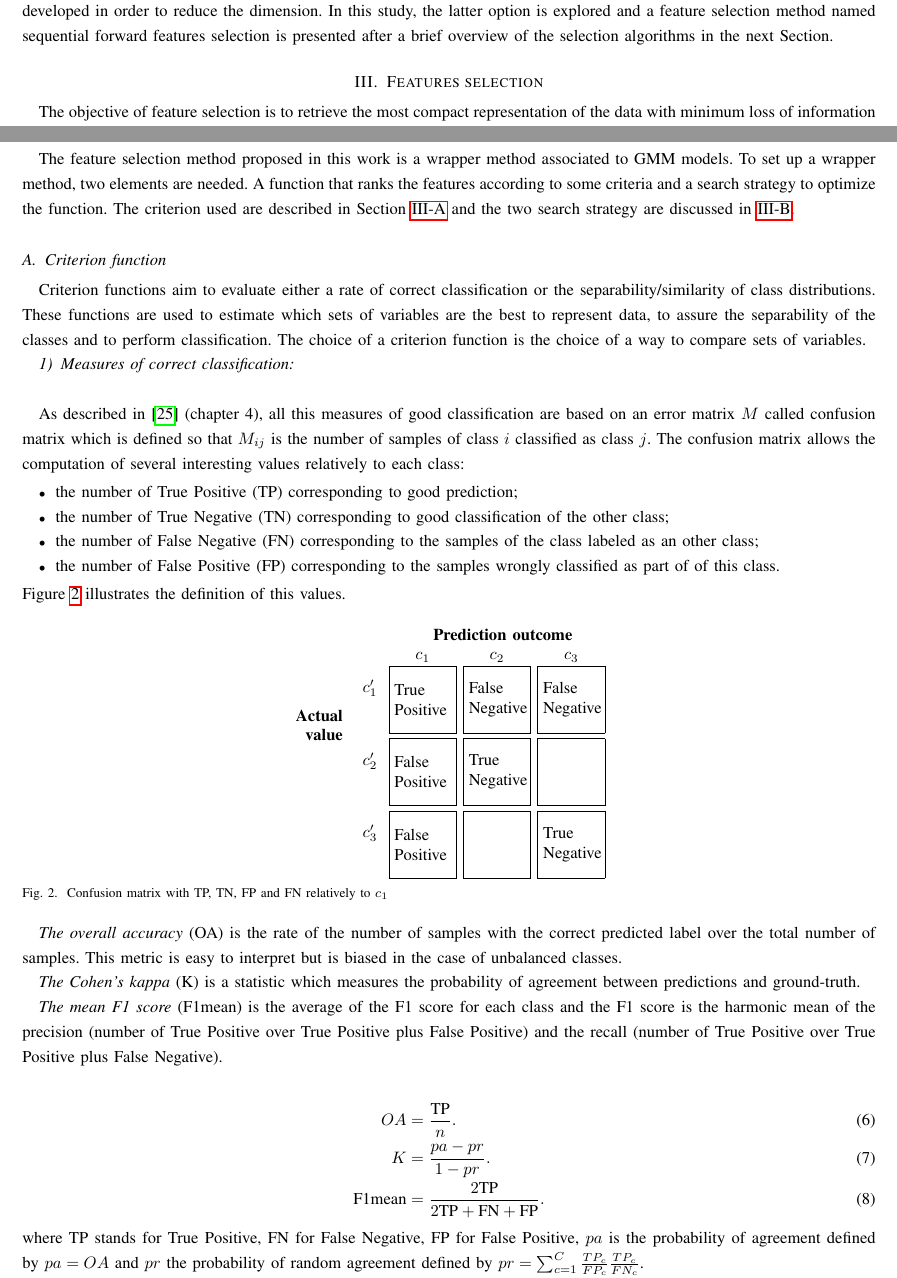
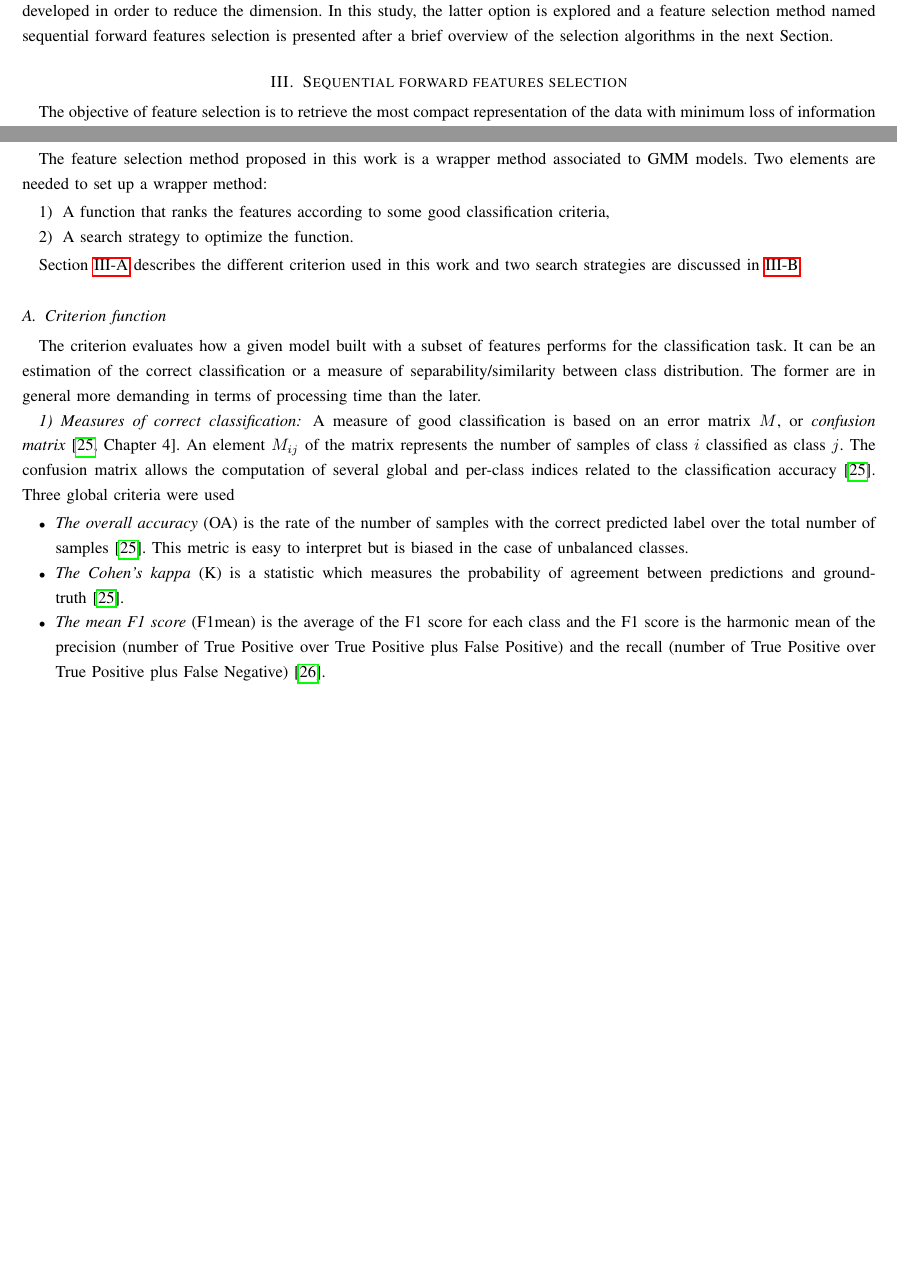
Before and after one commit to Laadr/FFSforGMMArticle, a LaTeX paper (paper.tex): two parts of pages 6 and 7 of 23, joined at a grey line, cut so that both start at the same text, the shorter picture padded with empty space. Compiled offline with pdfLaTeX.

Commit message:
Section II
criterion function

```diff
--- a/paper.tex
+++ b/paper.tex
@@ -214,67 +214,54 @@ samples of class $c$.
     %% conclusion doit s'enchainer avec la partie suivante.
     There are two major  solutions to this problem. First option is to stabilize the inversion of the covariance matrices work. Some methods investigate the use of constraints on the direct problem \cite{reynolds1995robust} \cite{hathaway1985constrained} and some work on the inverse problem by using regularization method \cite{hoerl1970ridge} \cite{jensen2008regression}. Second option is to reduce dimension. Features extraction/selection methods have been developed in order to reduce the dimension. In this  study, the latter option is explored and a feature selection method named sequential forward features selection is presented after a brief overview of the selection algorithms in the next Section. %A finir
 
-\section{Features selection}
+\section{Sequential forward features selection}
 \label{sec:selection}
 
+%%% Debut Déplacer vers l'intro
 The objective of feature selection is to retrieve the most compact representation of the data with minimum loss of information \cite{Guyon:2006:FEF:1208773}. By deleting the redundant information, feature selection allows to reduce dimension and thus avoid statistical issue, increase algorithm speed and limit storage requirements. Moreover, it adds several beneficial side effects. It improves data understanding by identify where is the most relevant information and it is then possible to save resources when organizing a new data acquisition.% TODO: add ref. et example
 
-% It is important to underline that the proposed method is a \emph{selection} method and not an \emph{extraction} method. It means the subset of variables obtained is composed of actual variables of the original set and not variables built as combination of several others as it is the case for example with PCA. This choice is made to assure an easier interpretation by the user of the obtained subset of variables.
-
+%% Cette partie, dans l'intro il faut la rallonger: mieux décrire ces trois méthodes, dire les avantages et les inconvénients de chaque approche et positionner notre approche par rapport à tout cela (je dis cela sans avoir relu l'intro). Tu peux t'inspirer de la thèse de Arnaud Lebris et des pages 58-66)
 Features selection algorithms can be divided into three types. The first type, called \emph{filter methods}, is based uniquely on data analysis. Features are ranked according to a statistical analysis of the data. For example, the Principal Component Analysis (PCA) described in \cite{jimenez1998supervised} is a typical filter method and there is numerous other methods \cite{bruzzone1995extension,biesiada2007feature,demir2008phase}.
 
 The second sort are known as \emph{wrapper methods} which can be seen as search method to determine the best subset of variables for a given learning model. As exhaustive searches are to expansive in terms of processing time, several search strategies have been designed. Some are optimal under particular hypothesis \cite{narendra1977branch} and other sub-optimal but easier to set up \cite{whitney1971direct,somol1999adaptive}. The advantage of such methods compare to filter methods is that they are dedicated to a particular model but on the other hand, as they require the training of multiple models to test various set of variables, they tend to be more time consuming.
 
 The third type corresponds to the \emph{embedded method} which do not separate the features selection process from the learning algorithm and allow interaction between the two processes. The basic example of such method is the decision tree algorithm in which a feature is selected for the creation of each node. Embedded methods also exist for other models, e.g. SVM \cite{guyon2002gene,weston2003use}.
+%%% Fin déplacer
 
-The feature selection method proposed in this work is a wrapper method associated to GMM models. To set up a wrapper method, two elements are needed. A function that  ranks the features according to some criteria and a search strategy to optimize the function. The criterion used are described in Section~\ref{sec:criterion} and the two search strategy are discussed in~\ref{sec:selection:method}.
+The feature selection method proposed in this work is a wrapper method associated to GMM models. Two elements are needed to set up a wrapper method:
+\begin{enumerate}
+\item A function that  ranks the features according to some good classification criteria,
+\item A search strategy to optimize the function.
+\end{enumerate}
+
+Section~\ref{sec:criterion} describes the different criterion used in this work and two search strategies are discussed in~\ref{sec:selection:method}.
 
 
     \subsection{Criterion function}
     \label{sec:criterion}
+    The criterion evaluates how a given model built with a subset of features performs for the classification task. It can be an estimation of the correct classification or a measure of separability/similarity between class distribution. The former are in general more demanding in terms of processing time than the later.
 
-    Criterion functions aim to evaluate either a rate of correct classification or the separability/similarity of class distributions. These functions are used to estimate which sets of variables are the best to represent data, to assure the separability of the classes and to perform classification. The choice of a criterion function is the choice of a way to compare sets of variables.
+    % Criterion functions aim to evaluate either a rate of correct classification or the separability/similarity of class distributions. These functions are used to estimate which sets of variables are the best to represent data, to assure the separability of the classes and to perform classification. The choice of a criterion function is the choice of a way to compare sets of variables.
 
         \subsubsection{Measures of correct classification}
         \label{sec:criterion-rate}
 
-        \hspace{0pt} \\
+        A measure of good classification is based on an error matrix $M$, or \emph{confusion matrix}~\cite[Chapter 4]{congalton2008assessing}. An element $M_{ij}$ of the matrix represents the number of samples of class $i$ classified as class $j$. The confusion matrix allows the computation of several global and per-class indices related to the classification accuracy~\cite{congalton2008assessing}. Three global criteria were used
+        \begin{itemize}
+        \item  \emph{The overall  accuracy} (OA)  is the  rate of  the
+          number of samples with the  correct predicted label over the
+          total  number of  samples~\cite{congalton2008assessing}. This
+          metric is  easy to interpret  but is  biased in the  case of
+          unbalanced classes.
 
-        As described in \cite{congalton2008assessing} (chapter 4), all this measures of good classification are based on an error matrix $M$ called confusion matrix which is defined so that $M_{ij}$ is the number of samples of class $i$ classified as class $j$. The confusion matrix allows the computation of several interesting values relatively to each class:
-        \begin{itemize}
-            \item the number of True Positive (TP) corresponding to good prediction;
-            \item the number of True Negative (TN) corresponding to good classification of the other class;
-            \item the number of False Negative (FN) corresponding to the samples of the class labeled as an other class;
-            \item the number of False Positive (FP) corresponding to the samples wrongly classified as part of of this class.
-        \end{itemize}
-        Figure~\ref{fig:confusion} illustrates the definition of this values.
+        \item \emph{The Cohen's kappa} (K) is a statistic which measures the probability of agreement between predictions and ground-truth~\cite{congalton2008assessing}.
 
-        \begin{figure}[!ht]
-            \centering
-            \begin{tabular}{c >{\bfseries}r @{\hspace{0.7em}}c @{\hspace{0.4em}}c @{\hspace{0.4em}}c @{\hspace{0.7em}}l}
-              \multirow{10}{*}{\parbox{1.1cm}{\bfseries\raggedleft Actual\\ value}} &
-                & \multicolumn{3}{c}{\bfseries Prediction outcome} \\
-              & & \bfseries $c_1$ & \bfseries $c_2$ & \bfseries $c_3$ \\
-              & $c_1'$ & \MyBox{True}{Positive} & \MyBox{False}{Negative} & \MyBox{False}{Negative} \\[2.4em]
-              & $c_2'$ & \MyBox{False}{Positive} & \MyBox{True}{Negative} & \MyBox{~}{~} \\[2.4em]
-              & $c_3'$ & \MyBox{False}{Positive} & \MyBox{~}{~} & \MyBox{True}{Negative}
-            \end{tabular}
-            \caption{Confusion matrix with TP, TN, FP and FN relatively to $c_1$}
-            \label{fig:confusion}
-        \end{figure}
-
-        \emph{The overall accuracy} (OA) is the rate of the number of samples with the correct predicted label over the total number of samples. This metric is easy to interpret but is biased in the case of unbalanced classes.
-
-        \emph{The Cohen's kappa} (K) is a statistic which measures the probability of agreement between predictions and ground-truth.
-
-        \emph{The mean F1 score} (F1mean) is the average of the F1 score for each class and the F1 score is the harmonic mean of the precision (number of True Positive over True Positive plus False Positive) and the recall (number of True Positive over True Positive plus False Negative).
-
-        \begin{align}
-            OA &= \frac{\text{TP}}{n}. \\
-            K &= \frac{pa - pr}{1 - pr}.  \\
-            \text{F1mean} &= \frac{2 \text{TP}}{2 \text{TP} + \text{FN} + \text{FP}}.
-        \end{align}
-        where TP stands for True Positive, FN for False Negative, FP for False Positive, $pa$ is the probability of agreement defined by $pa = OA$  and $pr$ the probability of random agreement defined by $pr = \sum_{c=1}^{C} \frac{TP_c}{FP_c} \frac{TP_c}{FN_c}$.
+        \item \emph{The mean F1 score}  (F1mean) is the average of the
+          F1 score  for each class  and the  F1 score is  the harmonic
+          mean of  the precision  (number of  True Positive  over True
+          Positive plus False Positive) and the recall (number of True
+          Positive over True Positive plus False Negative)~\cite{powers2011evaluation}.
+      \end{itemize}
 
         In order to estimate classification rate, a cross-validation process over training set is used\cite{opac-b1127878}. The training set is divided in k folds, then, the training is done with $(k-1)$ folds and the performances are estimated with the remaining fold.
 
```
Also changed, not shown: biblio.bib (+8 -1 lines).
